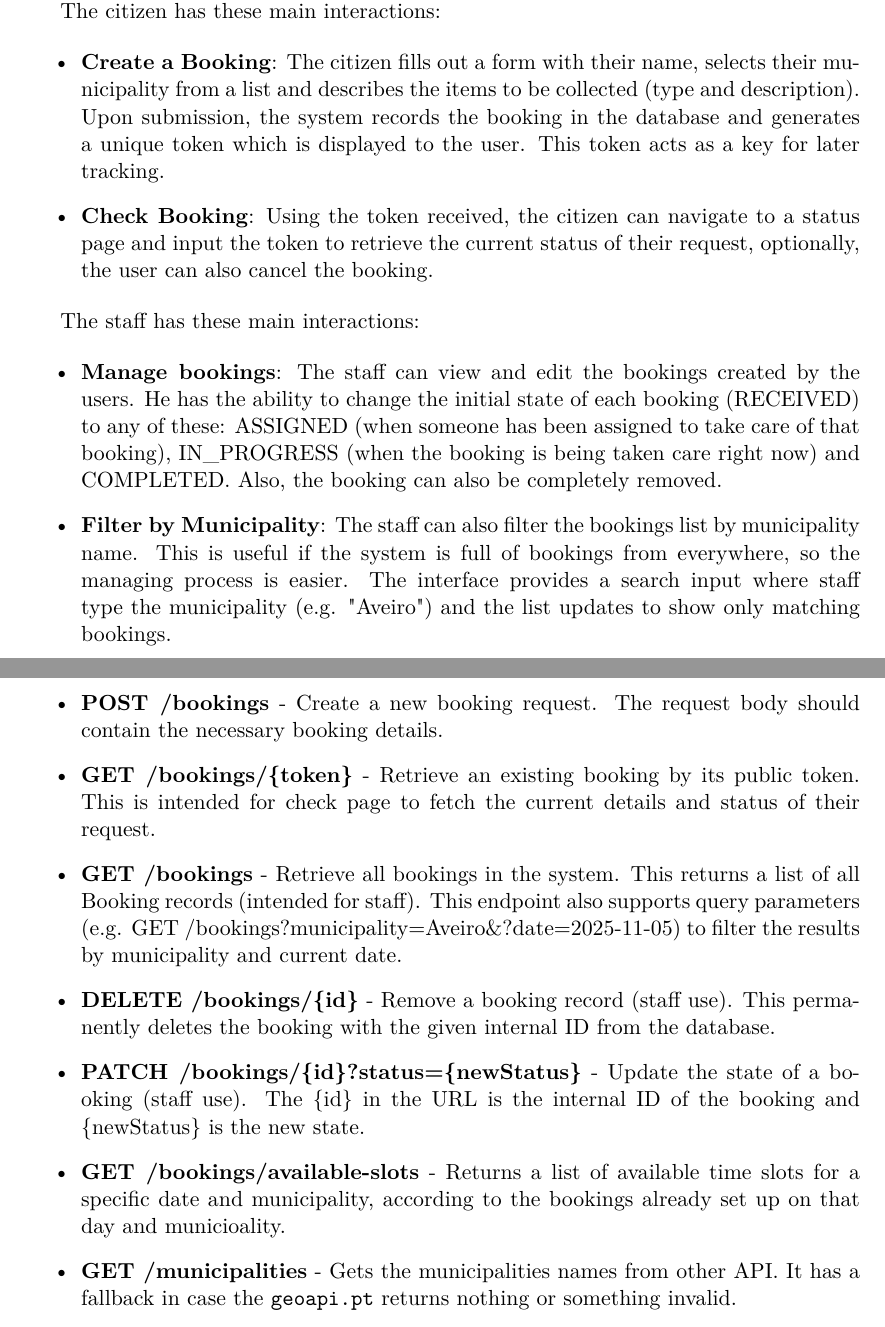
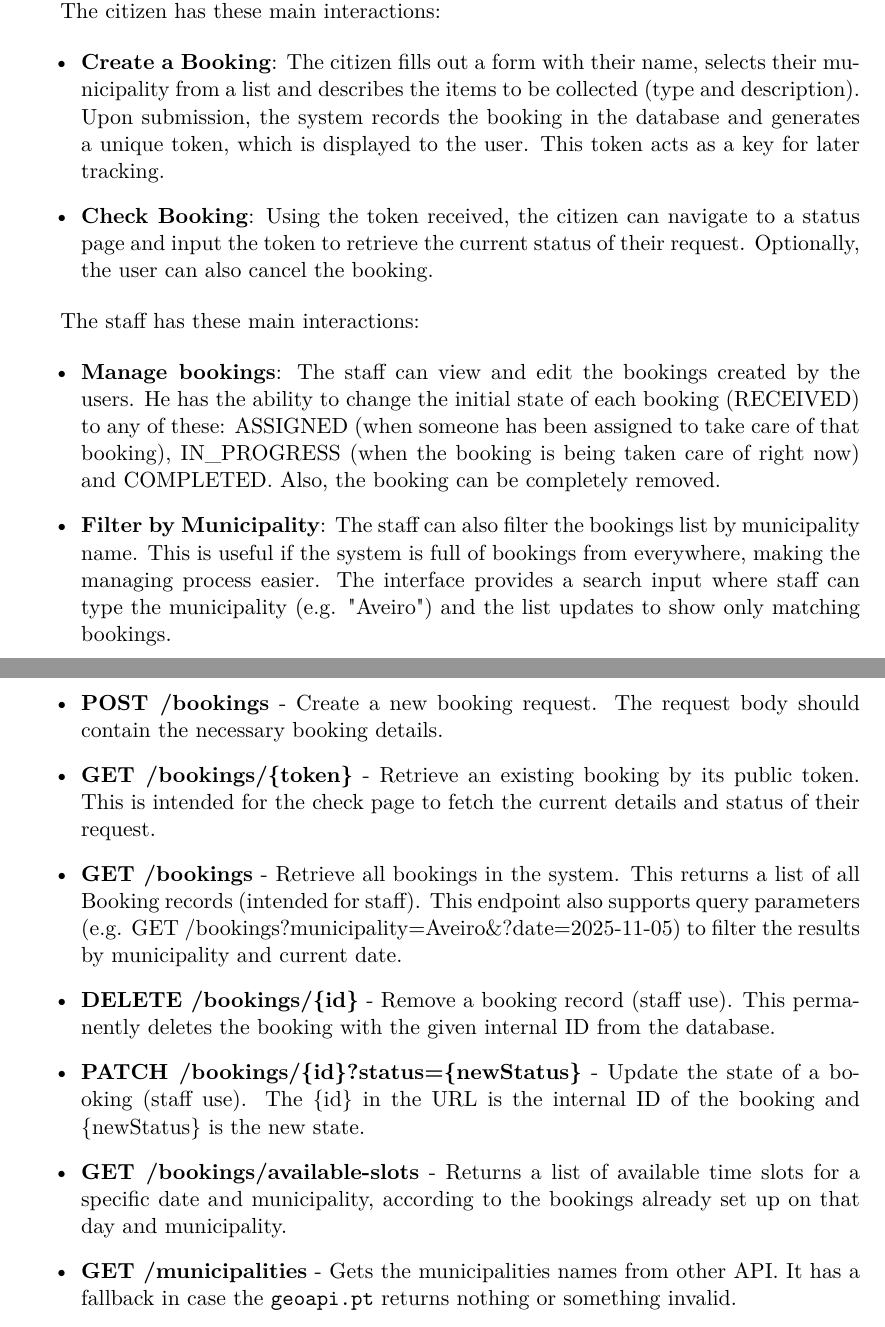
Before and after one commit to duartebranco/ZeroMonos, a LaTeX document (docs/report.tex): two parts of pages 4 and 6 of 12, joined at a grey line, cut so that both start at the same text. Compiled offline with pdfLaTeX.

Commit message:
update report

```diff
--- a/docs/report.tex
+++ b/docs/report.tex
@@ -60,15 +60,15 @@ Each actor interacts with the system in different ways.
 The citizen has these main interactions:
 
 \begin{itemize}
-    \item \textbf{Create a Booking}: The citizen fills out a form with their name, selects their municipality from a list and describes the items to be collected (type and description). Upon submission, the system records the booking in the database and generates a unique token which is displayed to the user. This token acts as a key for later tracking.
-    \item \textbf{Check Booking}: Using the token received, the citizen can navigate to a status page and input the token to retrieve the current status of their request, optionally, the user can also cancel the booking.
+    \item \textbf{Create a Booking}: The citizen fills out a form with their name, selects their municipality from a list and describes the items to be collected (type and description). Upon submission, the system records the booking in the database and generates a unique token, which is displayed to the user. This token acts as a key for later tracking.
+    \item \textbf{Check Booking}: Using the token received, the citizen can navigate to a status page and input the token to retrieve the current status of their request. Optionally, the user can also cancel the booking.
 \end{itemize}
 
 The staff has these main interactions:
 
 \begin{itemize}
-    \item \textbf{Manage bookings}: The staff can view and edit the bookings created by the users. He has the ability to change the initial state of each booking (RECEIVED) to any of these: ASSIGNED (when someone has been assigned to take care of that booking), IN\_PROGRESS (when the booking is being taken care right now) and COMPLETED. Also, the booking can also be completely removed.
-    \item \textbf{Filter by Municipality}: The staff can also filter the bookings list by municipality name. This is useful if the system is full of bookings from everywhere, so the managing process is easier. The interface provides a search input where staff type the municipality (e.g. "Aveiro") and the list updates to show only matching bookings.
+    \item \textbf{Manage bookings}: The staff can view and edit the bookings created by the users. He has the ability to change the initial state of each booking (RECEIVED) to any of these: ASSIGNED (when someone has been assigned to take care of that booking), IN\_PROGRESS (when the booking is being taken care of right now) and COMPLETED. Also, the booking can be completely removed.
+    \item \textbf{Filter by Municipality}: The staff can also filter the bookings list by municipality name. This is useful if the system is full of bookings from everywhere, making the managing process easier. The interface provides a search input where staff can type the municipality (e.g. "Aveiro") and the list updates to show only matching bookings.
 \end{itemize}
 
 \begin{figure}[ht]
@@ -102,14 +102,14 @@ The app also integrates with an external API for Portuguese municipalities. The
 \begin{itemize}
 	% citizen
     \item \textbf{POST /bookings} - Create a new booking request. The request body should contain the necessary booking details.
-    \item \textbf{GET /bookings/\{token\}} - Retrieve an existing booking by its public token. This is intended for check page to fetch the current details and status of their request.
+    \item \textbf{GET /bookings/\{token\}} - Retrieve an existing booking by its public token. This is intended for the check page to fetch the current details and status of their request.
 
 	% staff
     \item \textbf{GET /bookings} - Retrieve all bookings in the system. This returns a list of all Booking records (intended for staff). This endpoint also supports query parameters (e.g. GET /bookings?municipality=Aveiro\&?date=2025-11-05) to filter the results by municipality and current date.
     \item \textbf{DELETE /bookings/\{id\}} - Remove a booking record (staff use). This permanently deletes the booking with the given internal ID from the database.
     \item \textbf{PATCH /bookings/\{id\}?status=\{newStatus\}} - Update the state of a booking (staff use). The \{id\} in the URL is the internal ID of the booking and \{newStatus\} is the new state.
 
-    \item \textbf{GET /bookings/available-slots} - Returns a list of available time slots for a specific date and municipality, according to the bookings already set up on that day and municioality.
+    \item \textbf{GET /bookings/available-slots} - Returns a list of available time slots for a specific date and municipality, according to the bookings already set up on that day and municipality.
     \item \textbf{GET /municipalities} - Gets the municipalities names from other API. It has a fallback in case the \texttt{geoapi.pt} returns nothing or something invalid.
 \end{itemize}
 
```
Also changed, not shown: docs/report.pdf, docs/report.tex (18 more changed lines).
